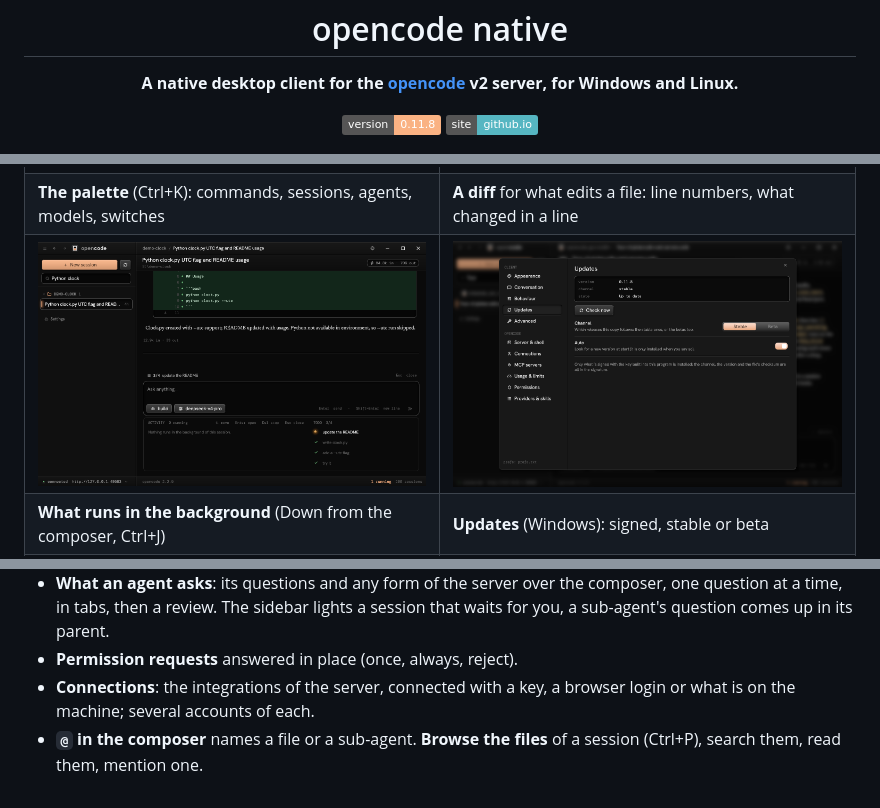
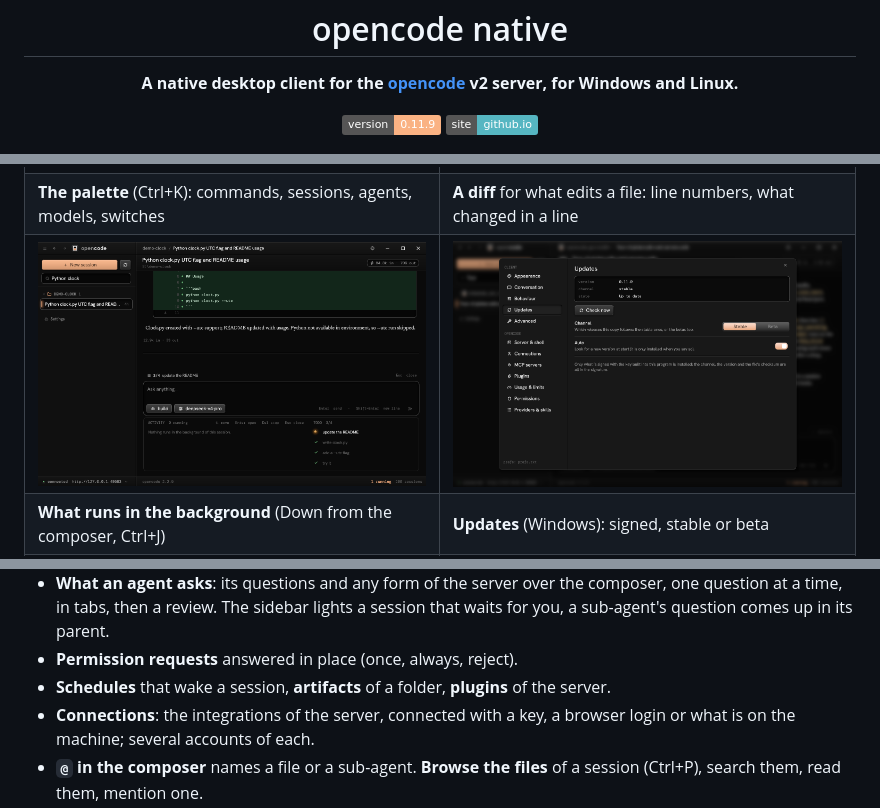
Before and after one commit to sachahjkl/opencode_native, a Markdown page: README.md, 3 parts joined by grey strips. Drawn GitHub-style; pictures changed too: docs/screenshots/updates.png; badges without logos.

```diff
--- a/README.md
+++ b/README.md
@@ -5,7 +5,7 @@
 <p align="center"><b>A native desktop client for the <a href="https://opencode.ai">opencode</a> v2 server, for Windows and Linux.</b></p>
 
 <p align="center">
-<a href="CHANGELOG.md"><img src="https://img.shields.io/badge/version-0.11.8-fab283" alt="version 0.11.8"></a>
+<a href="CHANGELOG.md"><img src="https://img.shields.io/badge/version-0.11.9-fab283" alt="version 0.11.9"></a>
 <a href="https://sachahjkl.github.io/opencode_native/"><img src="https://img.shields.io/badge/site-github.io-56b6c2" alt="site"></a>
 </p>
 
@@ -77,6 +77,7 @@ the [site](https://sachahjkl.github.io/opencode_native/) shows them.
 - **What an agent asks**: its questions and any form of the server over the composer, one question at a time, in tabs, then a review.
   The sidebar lights a session that waits for you, a sub-agent's question comes up in its parent.
 - **Permission requests** answered in place (once, always, reject).
+- **Schedules** that wake a session, **artifacts** of a folder, **plugins** of the server.
 - **Connections**: the integrations of the server, connected with a key, a browser login or what is on the machine; several accounts of each.
 - **`@` in the composer** names a file or a sub-agent. **Browse the files** of a session (Ctrl+P), search them, read them, mention one.
 - **Go back to a prompt**, its files restored, after seeing which. What a session or a prompt changed, file by file.
```
Also changed, not shown: CHANGELOG.md (+15 -1 lines), site/img/updates.png, 11 other files.
